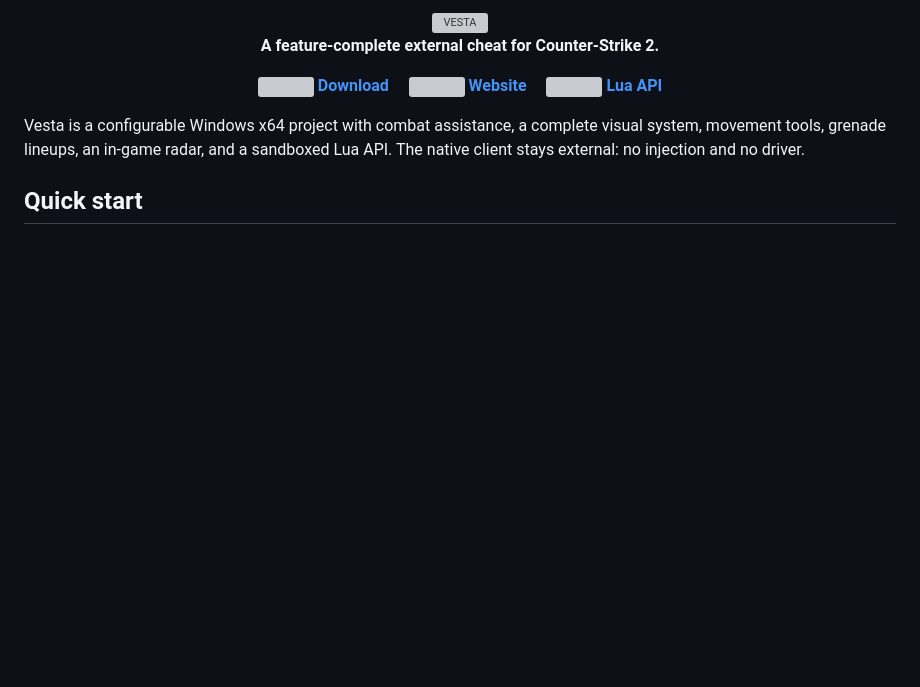
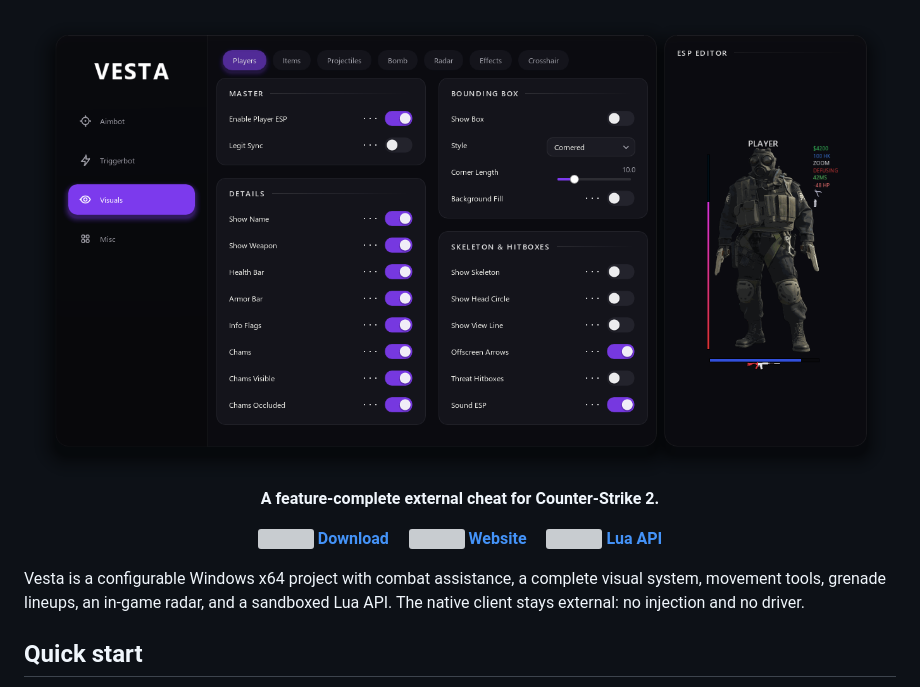
Before and after one commit to Read1dno/vesta, a Markdown page: README.md, the part around the change. GitHub-like rendering; pictures changed too: .github/assets/vesta-visuals.png (added); blank space fills up the shorter version; grey boxes are pictures that could not be loaded.

Commit message:
release: Vesta 1.1.9

```diff
--- a/README.md
+++ b/README.md
@@ -1,6 +1,6 @@
 <div align="center">
 
-<img src=".github/assets/vesta-header.gif" alt="VESTA" width="800">
+<img src=".github/assets/vesta-visuals.png" alt="Vesta Visuals menu" width="100%">
 
 **A feature-complete external cheat for Counter-Strike 2.**
 
```
Also changed, not shown: .github/release-notes/1.1.9.md (added, +6 -0 lines), 5 other files.
